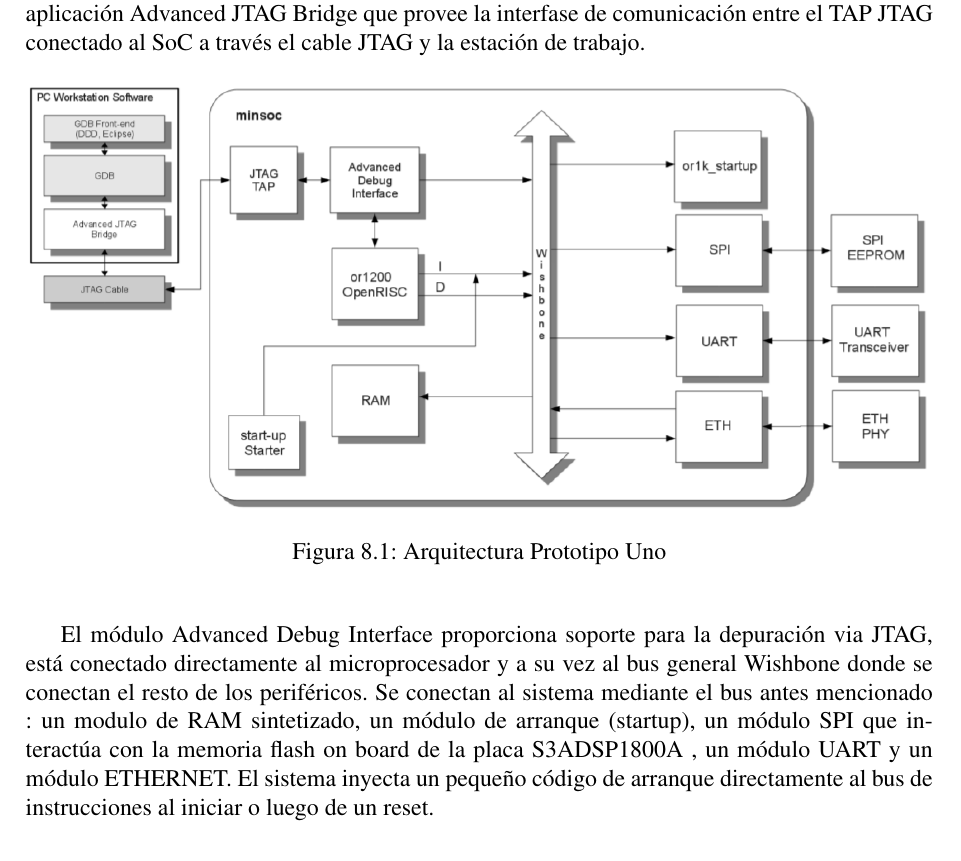
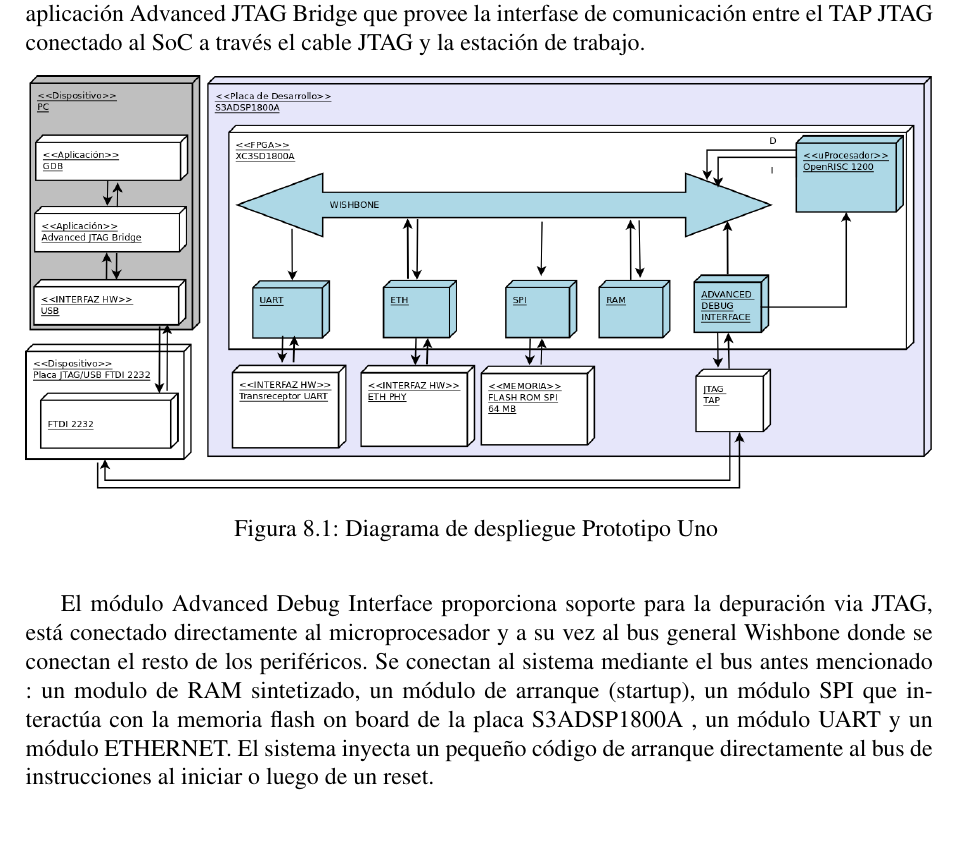
Before and after one commit to valerialovaisa/tesis_latex, a LaTeX thesis (final_tesis.tex, which reads capitulo_9.tex): part of page 73 of 91, cut so that both start at the same text. Compiled offline with pdfLaTeX.

Commit message:
imagen proto1

```diff
--- a/capitulo_9.tex
+++ b/capitulo_9.tex
@@ -67,8 +67,8 @@
 
 		\begin{figure}[!h]
  		\begin{center}
-  		\includegraphics[width=1\textwidth,keepaspectratio=true]{./images/minsoc}
-  		\caption{Arquitectura Prototipo Uno}
+  		\includegraphics[width=1\textwidth,keepaspectratio=true]{./images/proto1}
+  		\caption{Diagrama de despliegue Prototipo Uno }
   		\label{fig:minsoc}
  		\end{center}
 		\end{figure}
```
Also changed, not shown: images/proto1.png (added), 1 other file.
